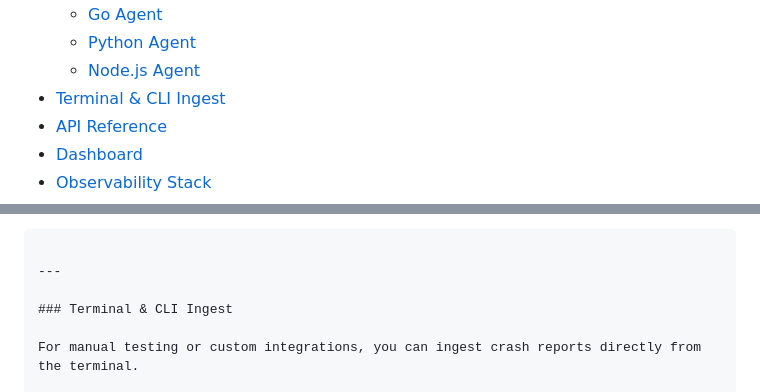
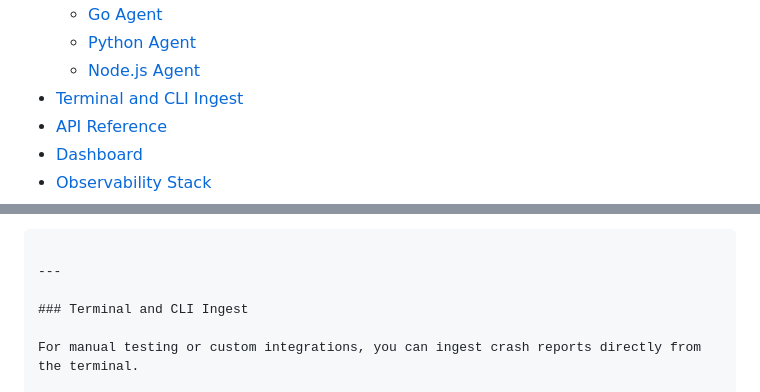
Before and after one commit to Segniko/Apex, a Markdown page: README.md, 2 parts joined by grey strips. Drawn GitHub-style.

```diff
--- a/README.md
+++ b/README.md
@@ -41,7 +41,7 @@ If you're documenting a project:
   - [Go Agent](#go-agent)
   - [Python Agent](#python-agent)
   - [Node.js Agent](#nodejs-agent)
-- [Terminal & CLI Ingest](#terminal--cli-ingest)
+- [Terminal and CLI Ingest](#terminal-and-cli-ingest)
 - [API Reference](#api-reference)
 - [Dashboard](#dashboard)
 - [Observability Stack](#observability-stack)
@@ -533,7 +533,7 @@ npm install
 
 ---
 
-### Terminal & CLI Ingest
+### Terminal and CLI Ingest
 
 For manual testing or custom integrations, you can ingest crash reports directly from the terminal.
 
```
